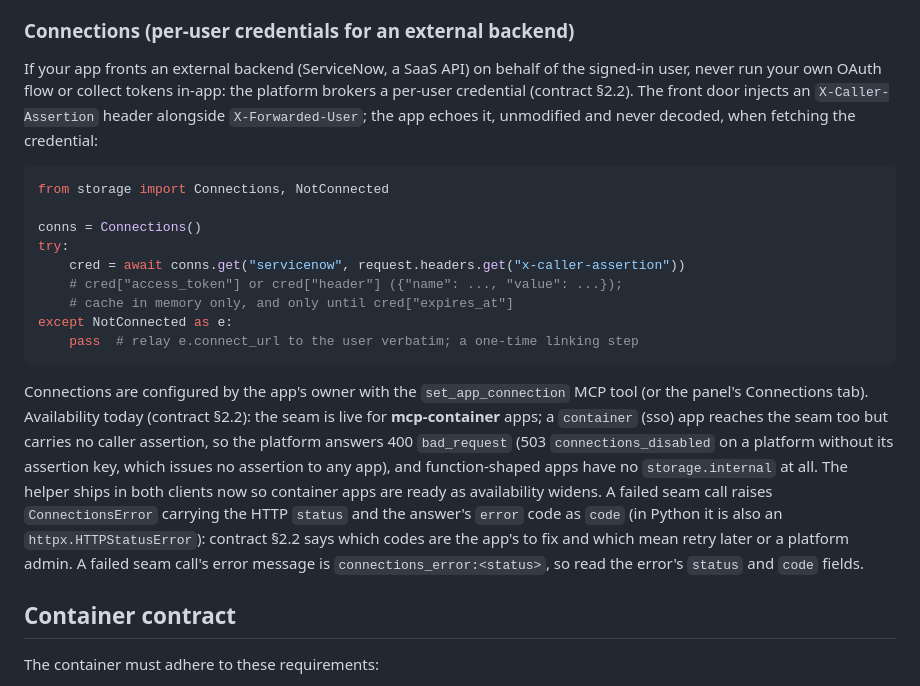
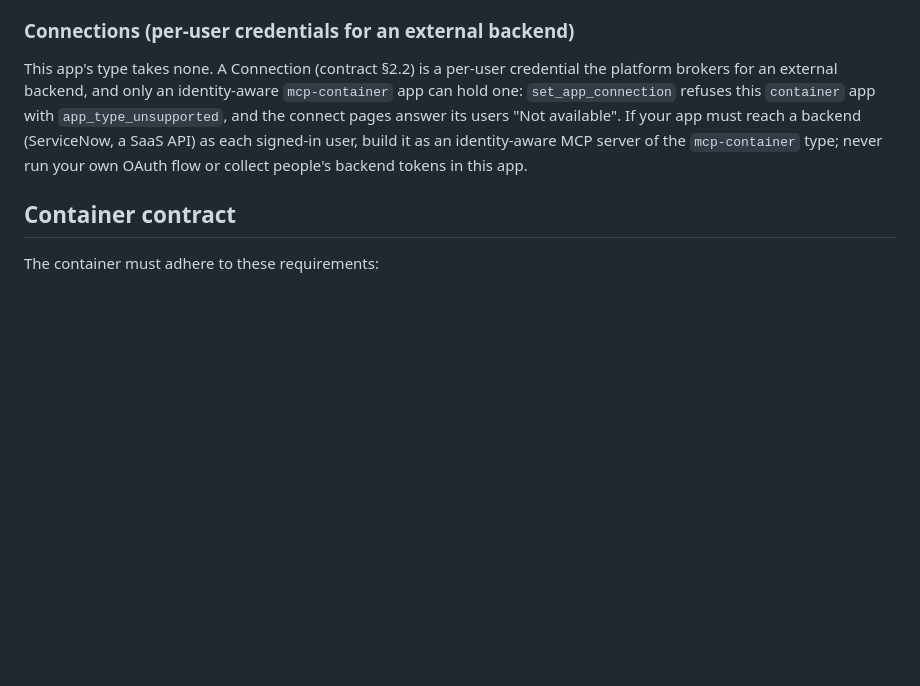
Before and after one commit to dlaporte/inno-template, a Markdown page: CLAUDE.md, the part around the change. Rendered like a GitHub page; blank space fills up the shorter version.

Commit message:
Guides: Connections are for an identity-aware mcp-container app only (platform v0.17.20)
Co-Authored-By: Claude Opus 5.5 <noreply@anthropic.com>

````diff
--- a/CLAUDE.md
+++ b/CLAUDE.md
@@ -142,36 +142,14 @@ an app cannot conjure one.
 
 ### Connections (per-user credentials for an external backend)
 
-If your app fronts an external backend (ServiceNow, a SaaS API) on behalf of
-the signed-in user, never run your own OAuth flow or collect tokens in-app:
-the platform brokers a per-user credential (contract §2.2). The front door
-injects an `X-Caller-Assertion` header alongside `X-Forwarded-User`; the app
-echoes it, unmodified and never decoded, when fetching the credential:
-
-```python
-from storage import Connections, NotConnected
-
-conns = Connections()
-try:
-    cred = await conns.get("servicenow", request.headers.get("x-caller-assertion"))
-    # cred["access_token"] or cred["header"] ({"name": ..., "value": ...});
-    # cache in memory only, and only until cred["expires_at"]
-except NotConnected as e:
-    pass  # relay e.connect_url to the user verbatim; a one-time linking step
-```
-
-Connections are configured by the app's owner with the `set_app_connection`
-MCP tool (or the panel's Connections tab). Availability today (contract
-§2.2): the seam is live for **mcp-container** apps; a `container` (sso) app
-reaches the seam too but carries no caller assertion, so the platform
-answers 400 `bad_request` (503 `connections_disabled` on a platform without
-its assertion key, which issues no assertion to any app), and function-shaped apps have no `storage.internal` at all. The helper ships in
-both clients now so container apps are ready as availability widens. A
-failed seam call raises `ConnectionsError` carrying the HTTP `status` and the
-answer's `error` code as `code` (in Python it is also an
-`httpx.HTTPStatusError`): contract §2.2 says which codes are the app's to fix and which
-mean retry later or a platform admin.
-A failed seam call's error message is `connections_error:<status>`, so read the error's `status` and `code` fields.
+This app's type takes none. A Connection (contract §2.2) is a per-user
+credential the platform brokers for an external backend, and only an
+identity-aware `mcp-container` app can hold one: `set_app_connection` refuses
+this `container` app with `app_type_unsupported`, and the connect pages answer
+its users "Not available". If your app must reach a backend (ServiceNow, a
+SaaS API) as each signed-in user, build it as an identity-aware MCP server of
+the `mcp-container` type; never run your own OAuth flow or collect people's
+backend tokens in this app.
 
 ## Container contract
 
````
